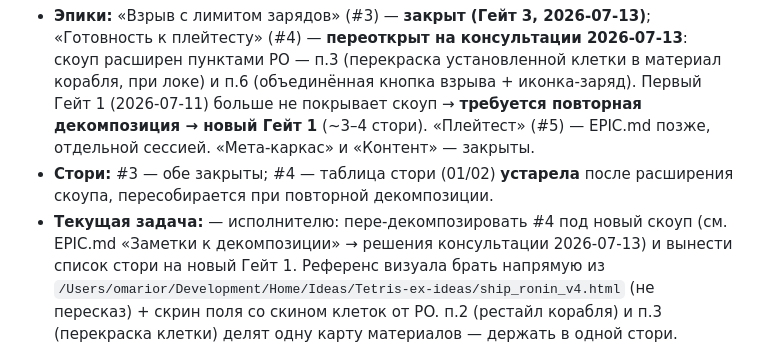
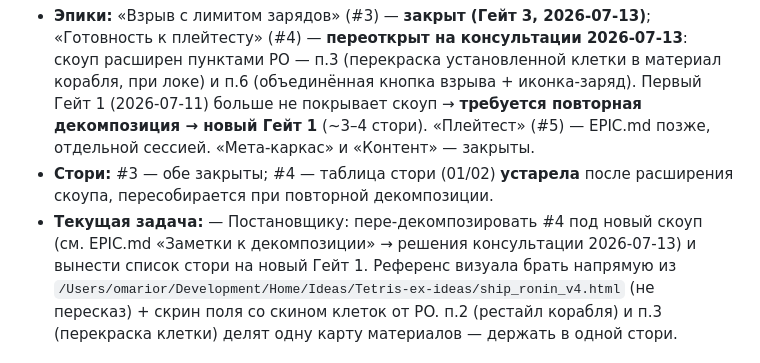
Before and after one commit to Omario-r/tetris-ex-rev-2, a Markdown page: docs/STATUS.md, the part around the change. Drawn GitHub-style.

Commit message:
чистка ссылок: активные доки под новые роли/пути
STATUS: декомпозиция #4 — Постановщику (не исполнителю). EPIC #4:
режим качества → system/AGENT.md §9. Закрытые стори не трогаю —
их ссылки историчны под старое правило.

Co-Authored-By: Claude Opus 4.8 <noreply@anthropic.com>

```diff
--- a/docs/STATUS.md
+++ b/docs/STATUS.md
@@ -17,7 +17,7 @@
   EPIC.md позже, отдельной сессией. «Мета-каркас» и «Контент» — закрыты.
 - **Стори:** #3 — обе закрыты; #4 — таблица стори (01/02) **устарела** после расширения скоупа,
   пересобирается при повторной декомпозиции.
-- **Текущая задача:** — исполнителю: пере-декомпозировать #4 под новый скоуп (см. EPIC.md
+- **Текущая задача:** — Постановщику: пере-декомпозировать #4 под новый скоуп (см. EPIC.md
   «Заметки к декомпозиции» → решения консультации 2026-07-13) и вынести список стори на новый
   Гейт 1. Референс визуала брать напрямую из
   `/Users/omarior/Development/Home/Ideas/Tetris-ex-ideas/ship_ronin_v4.html` (не пересказ) + скрин
```
Also changed, not shown: 1 other file.
